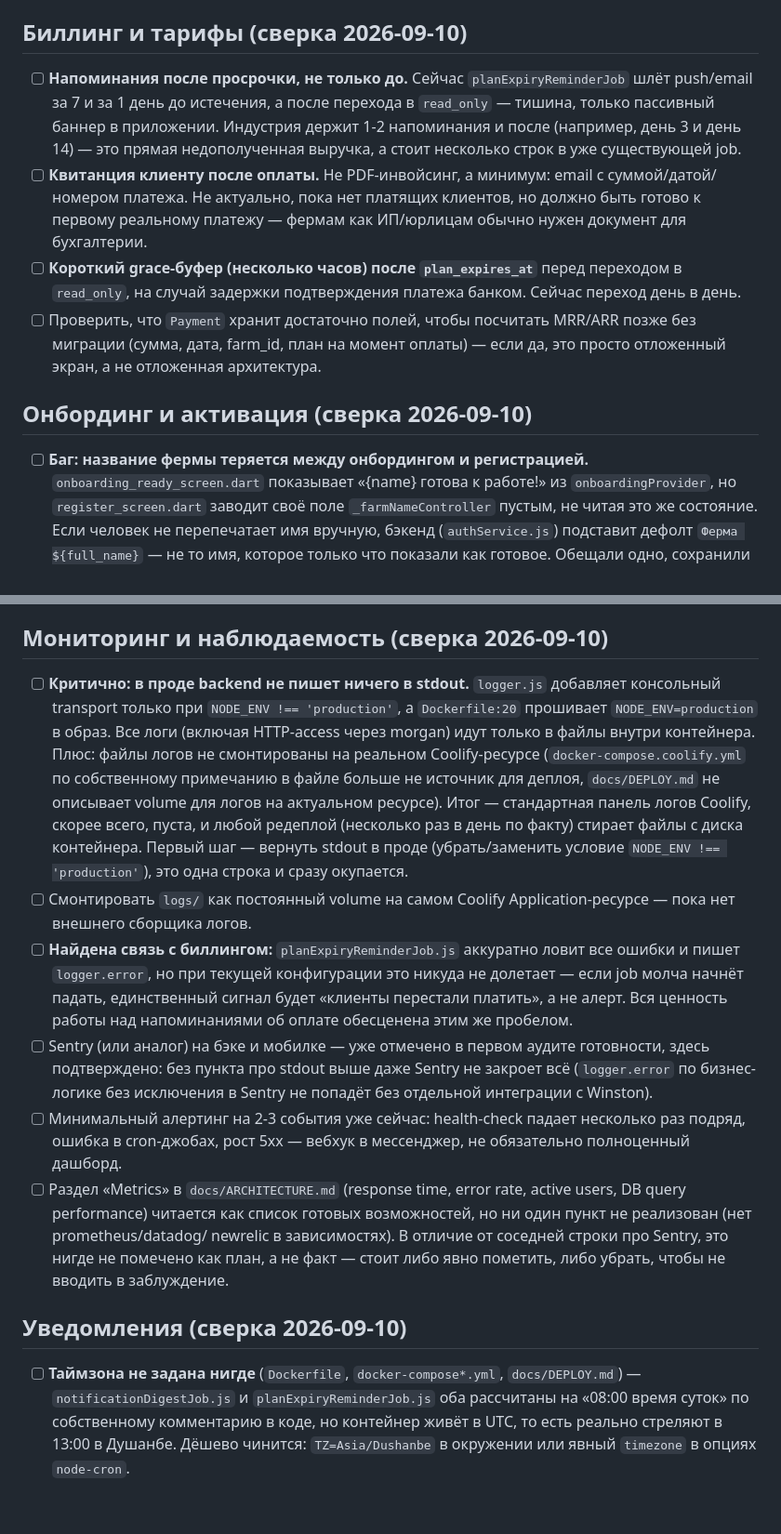
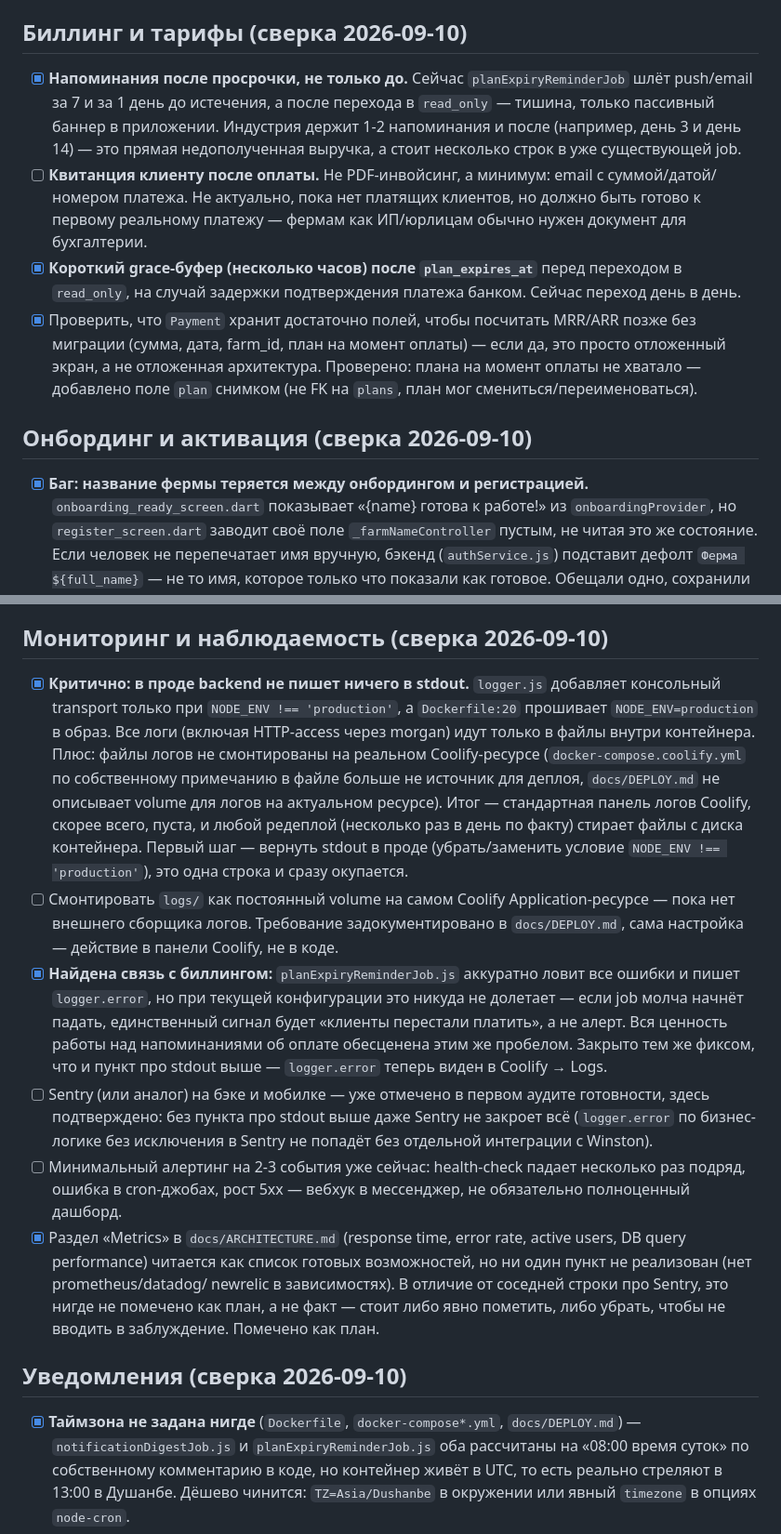
Before and after one commit to MubiZero/RabbitFarm, a Markdown page: docs/plans/BEST-PRACTICES-BACKLOG.md, 2 parts joined by grey strips. Shown at 93% size. GitHub-like rendering; blank space fills up the shorter version.

```diff
--- a/docs/plans/BEST-PRACTICES-BACKLOG.md
+++ b/docs/plans/BEST-PRACTICES-BACKLOG.md
@@ -9,7 +9,7 @@
 
 ## Биллинг и тарифы (сверка 2026-09-10)
 
-- [ ] **Напоминания после просрочки, не только до.** Сейчас `planExpiryReminderJob`
+- [x] **Напоминания после просрочки, не только до.** Сейчас `planExpiryReminderJob`
   шлёт push/email за 7 и за 1 день до истечения, а после перехода в
   `read_only` — тишина, только пассивный баннер в приложении. Индустрия
   держит 1-2 напоминания и после (например, день 3 и день 14) — это прямая
@@ -18,16 +18,18 @@
   email с суммой/датой/номером платежа. Не актуально, пока нет платящих
   клиентов, но должно быть готово к первому реальному платежу — фермам
   как ИП/юрлицам обычно нужен документ для бухгалтерии.
-- [ ] **Короткий grace-буфер (несколько часов) после `plan_expires_at`**
+- [x] **Короткий grace-буфер (несколько часов) после `plan_expires_at`**
   перед переходом в `read_only`, на случай задержки подтверждения платежа
   банком. Сейчас переход день в день.
-- [ ] Проверить, что `Payment` хранит достаточно полей, чтобы посчитать
+- [x] Проверить, что `Payment` хранит достаточно полей, чтобы посчитать
   MRR/ARR позже без миграции (сумма, дата, farm_id, план на момент оплаты) —
   если да, это просто отложенный экран, а не отложенная архитектура.
+  Проверено: плана на момент оплаты не хватало — добавлено поле `plan`
+  снимком (не FK на `plans`, план мог смениться/переименоваться).
 
 ## Онбординг и активация (сверка 2026-09-10)
 
-- [ ] **Баг: название фермы теряется между онбордингом и регистрацией.**
+- [x] **Баг: название фермы теряется между онбордингом и регистрацией.**
   `onboarding_ready_screen.dart` показывает «{name} готова к работе!» из
   `onboardingProvider`, но `register_screen.dart` заводит своё поле
   `_farmNameController` пустым, не читая это же состояние. Если человек не
@@ -135,7 +137,7 @@ MVP. `StaleDataBanner` смягчает только в рамках текущ
 
 ## Мониторинг и наблюдаемость (сверка 2026-09-10)
 
-- [ ] **Критично: в проде backend не пишет ничего в stdout.**
+- [x] **Критично: в проде backend не пишет ничего в stdout.**
   `logger.js` добавляет консольный transport только при
   `NODE_ENV !== 'production'`, а `Dockerfile:20` прошивает
   `NODE_ENV=production` в образ. Все логи (включая HTTP-access через
@@ -148,12 +150,16 @@ MVP. `StaleDataBanner` смягчает только в рамках текущ
   контейнера. Первый шаг — вернуть stdout в проде (убрать/заменить условие
   `NODE_ENV !== 'production'`), это одна строка и сразу окупается.
 - [ ] Смонтировать `logs/` как постоянный volume на самом Coolify
-  Application-ресурсе — пока нет внешнего сборщика логов.
-- [ ] **Найдена связь с биллингом:** `planExpiryReminderJob.js` аккуратно
+  Application-ресурсе — пока нет внешнего сборщика логов. Требование
+  задокументировано в `docs/DEPLOY.md`, сама настройка — действие в
+  панели Coolify, не в коде.
+- [x] **Найдена связь с биллингом:** `planExpiryReminderJob.js` аккуратно
   ловит все ошибки и пишет `logger.error`, но при текущей конфигурации это
   никуда не долетает — если job молча начнёт падать, единственный сигнал
   будет «клиенты перестали платить», а не алерт. Вся ценность работы над
-  напоминаниями об оплате обесценена этим же пробелом.
+  напоминаниями об оплате обесценена этим же пробелом. Закрыто тем же
+  фиксом, что и пункт про stdout выше — `logger.error` теперь виден в
+  Coolify → Logs.
 - [ ] Sentry (или аналог) на бэке и мобилке — уже отмечено в первом
   аудите готовности, здесь подтверждено: без пункта про stdout выше даже
   Sentry не закроет всё (`logger.error` по бизнес-логике без исключения в
@@ -161,16 +167,16 @@ MVP. `StaleDataBanner` смягчает только в рамках текущ
 - [ ] Минимальный алертинг на 2-3 события уже сейчас: health-check падает
   несколько раз подряд, ошибка в cron-джобах, рост 5xx — вебхук в
   мессенджер, не обязательно полноценный дашборд.
-- [ ] Раздел «Metrics» в `docs/ARCHITECTURE.md` (response time, error
+- [x] Раздел «Metrics» в `docs/ARCHITECTURE.md` (response time, error
   rate, active users, DB query performance) читается как список готовых
   возможностей, но ни один пункт не реализован (нет prometheus/datadog/
   newrelic в зависимостях). В отличие от соседней строки про Sentry, это
   нигде не помечено как план, а не факт — стоит либо явно пометить, либо
-  убрать, чтобы не вводить в заблуждение.
+  убрать, чтобы не вводить в заблуждение. Помечено как план.
 
 ## Уведомления (сверка 2026-09-10)
 
-- [ ] **Таймзона не задана нигде** (`Dockerfile`, `docker-compose*.yml`,
+- [x] **Таймзона не задана нигде** (`Dockerfile`, `docker-compose*.yml`,
   `docs/DEPLOY.md`) — `notificationDigestJob.js` и `planExpiryReminderJob.js`
   оба рассчитаны на «08:00 время суток» по собственному комментарию в коде,
   но контейнер живёт в UTC, то есть реально стреляют в 13:00 в Душанбе.
```
Also changed, not shown: other parts of docs/plans/BEST-PRACTICES-BACKLOG.md (+42 -20 lines).
